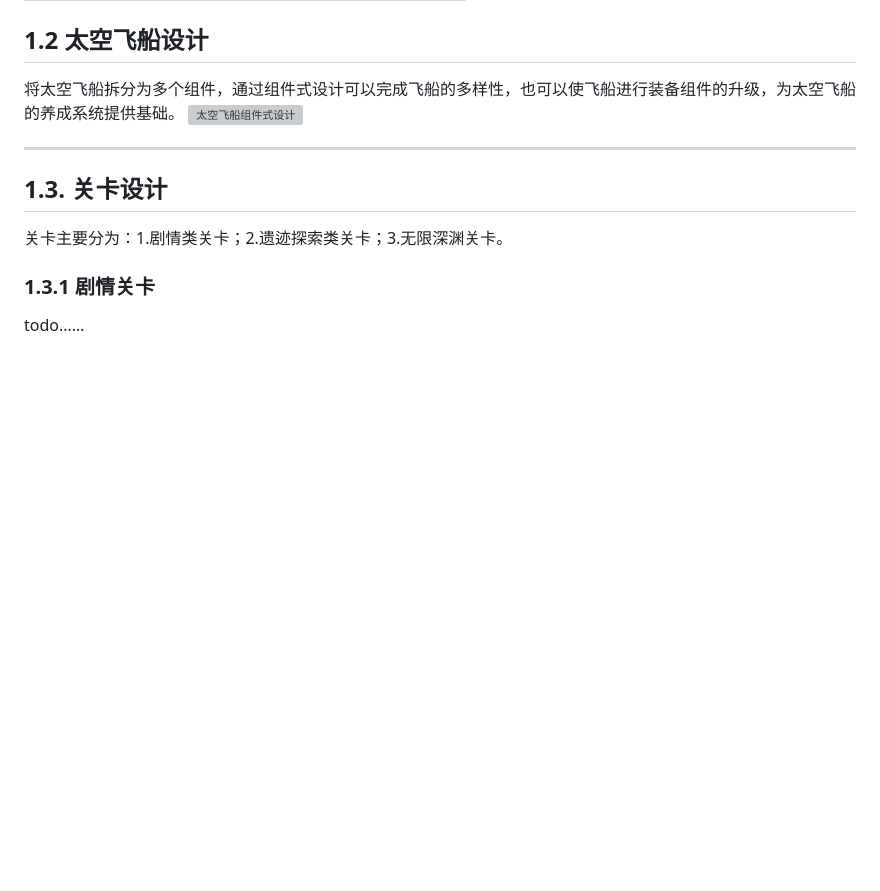
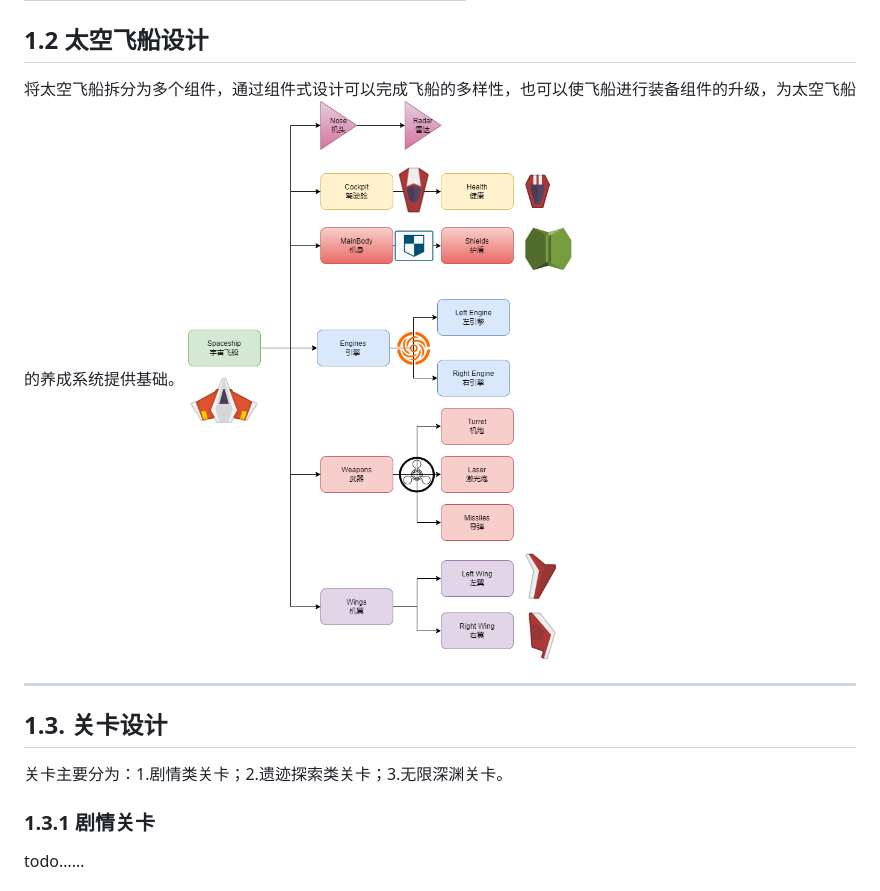
Before and after one commit to cloudhu/skywalker2088, a Markdown page: README.md, the part around the change. GitHub-like rendering; pictures changed too: docs/design/draw/designs-Spaceship.png; blank space fills up the shorter version; grey boxes are pictures that could not be loaded.

```diff
--- a/README.md
+++ b/README.md
@@ -33,7 +33,7 @@ ______
 
 ## 1.2 太空飞船设计
 将太空飞船拆分为多个组件，通过组件式设计可以完成飞船的多样性，也可以使飞船进行装备组件的升级，为太空飞船的养成系统提供基础。
-![太空飞船组件式设计](.\docs\design\draw\designs-Spaceship.png "飞船设计图")
+![太空飞船组件式设计](https://github.com/cloudhu/skywalker2088/blob/v0.14.2/docs/design/draw/designs-Spaceship.png "飞船设计图")
 ______
 ##  1.3. 关卡设计
 关卡主要分为：1.剧情类关卡；2.遗迹探索类关卡；3.无限深渊关卡。
```
Also changed, not shown: README-EN.md (+9 -4 lines), 1 other file.
